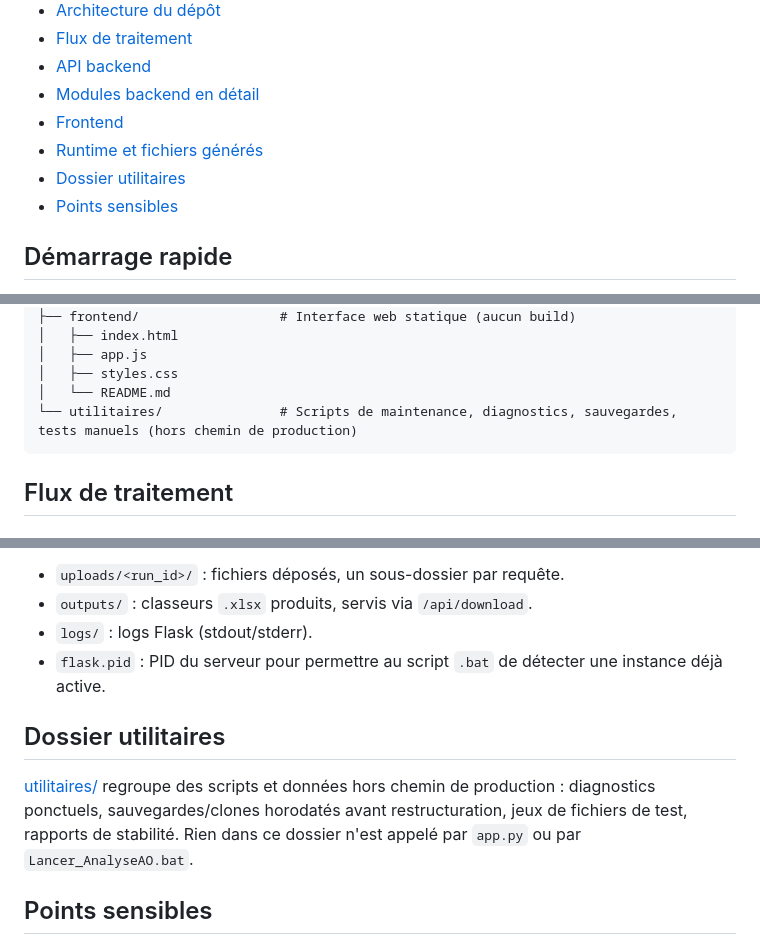
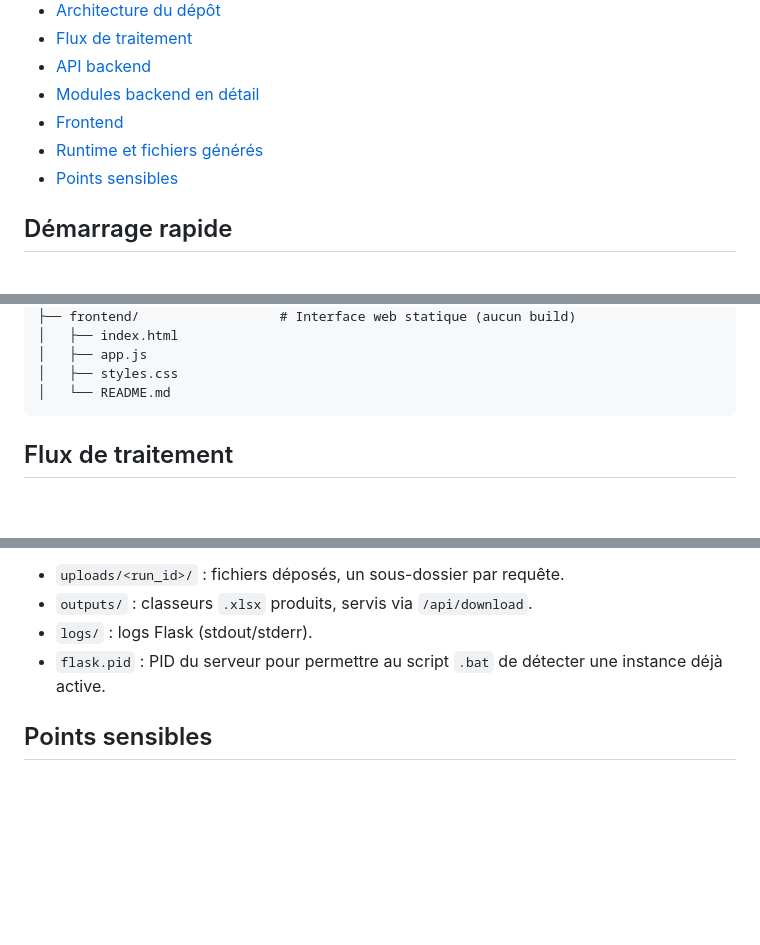
Before and after one commit to luciencosotti3-tech/AnalyseAO, a Markdown page: README.md, 3 parts joined by grey strips. Rendered like a GitHub page; blank space fills up the shorter version.

````diff
--- a/README.md
+++ b/README.md
@@ -14,7 +14,6 @@ Tout tourne en local sur le poste : aucune donnée ne quitte la machine.
 - [Modules backend en détail](#modules-backend-en-détail)
 - [Frontend](#frontend)
 - [Runtime et fichiers générés](#runtime-et-fichiers-générés)
-- [Dossier utilitaires](#dossier-utilitaires)
 - [Points sensibles](#points-sensibles)
 
 ## Démarrage rapide
@@ -78,7 +77,6 @@ AnalyseAO_xlsx/
 │   ├── app.js
 │   ├── styles.css
 │   └── README.md
-└── utilitaires/               # Scripts de maintenance, diagnostics, sauvegardes, tests manuels (hors chemin de production)
 ```
 
 ## Flux de traitement
@@ -197,10 +195,6 @@ Détails et contrat d'API attendu dans [frontend/README.md](frontend/README.md).
 - `logs/` : logs Flask (stdout/stderr).
 - `flask.pid` : PID du serveur pour permettre au script `.bat` de détecter une instance déjà active.
 
-## Dossier utilitaires
-
-[utilitaires/](utilitaires/) regroupe des scripts et données hors chemin de production : diagnostics ponctuels, sauvegardes/clones horodatés avant restructuration, jeux de fichiers de test, rapports de stabilité. Rien dans ce dossier n'est appelé par `app.py` ou par `Lancer_AnalyseAO.bat`.
-
 ## Points sensibles
 
 - Ne pas changer le port `8008` sans aligner `Lancer_AnalyseAO.bat`, `backend/app.py` et `frontend/app.js` (`API_BASE`).
````
